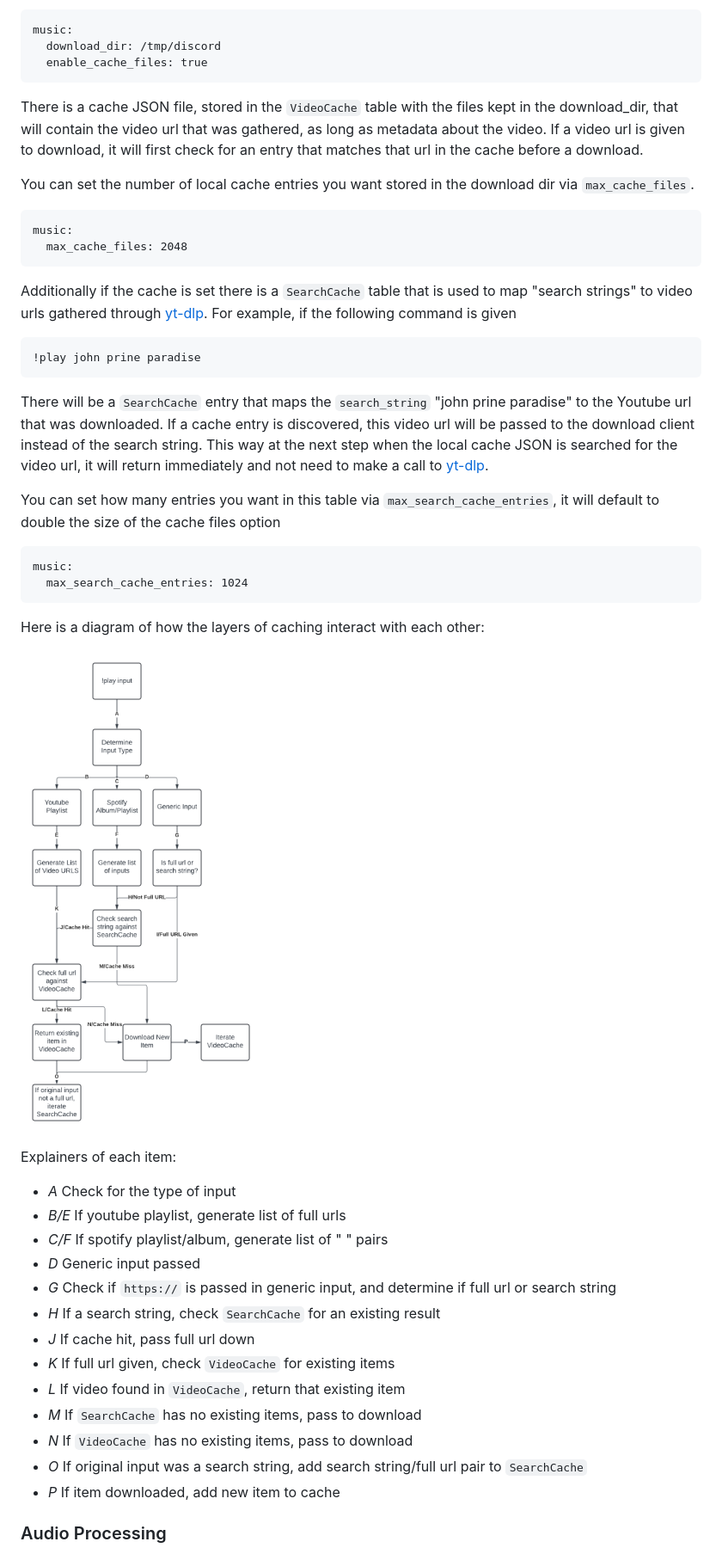
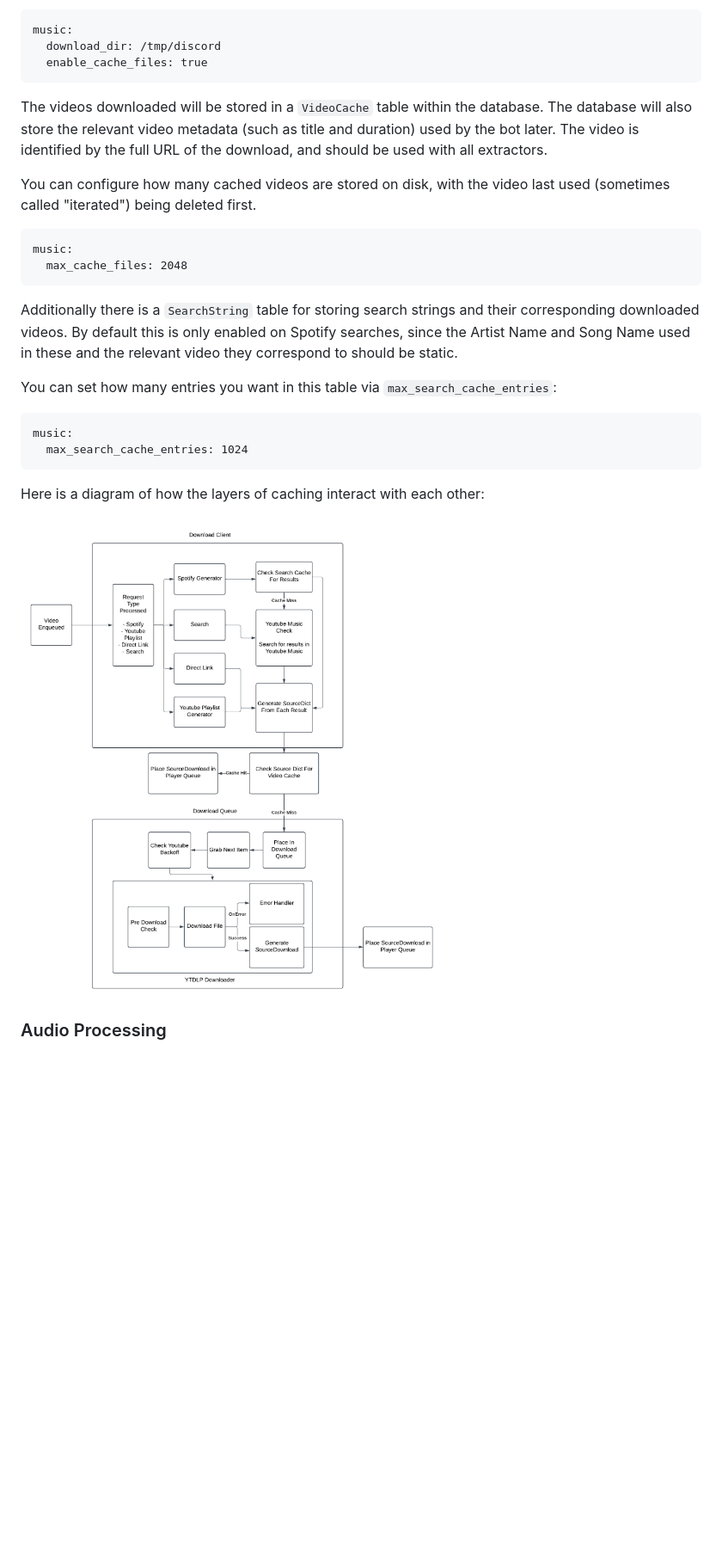
Before and after one commit to tnoff/discord-bot, a Markdown page: docs/music.md, the part around one of its changes. Shown at 86% size. Drawn GitHub-style; pictures changed too: docs/images/caching.png (deleted), docs/images/download-cache.png (added); blank space fills up the shorter version.

````diff
--- a/docs/music.md
+++ b/docs/music.md
@@ -199,25 +199,18 @@ music:
   enable_cache_files: true
 ```
 
-There is a cache JSON file, stored in the `VideoCache` table with the files kept in the download_dir, that will contain the video url that was gathered, as long as metadata about the video. If a video url is given to download, it will first check for an entry that matches that url in the cache before a download.
+The videos downloaded will be stored in a `VideoCache` table within the database. The database will also store the relevant video metadata (such as title and duration) used by the bot later. The video is identified by the full URL of the download, and should be used with all extractors.
 
-You can set the number of local cache entries you want stored in the download dir via `max_cache_files`.
-
+You can configure how many cached videos are stored on disk, with the video last used (sometimes called "iterated") being deleted first.
 
 ```
 music:
   max_cache_files: 2048
 ```
 
-Additionally if the cache is set there is a `SearchCache` table that is used to map "search strings" to video urls gathered through [yt-dlp](https://github.com/yt-dlp/yt-dlp). For example, if the following command is given
+Additionally there is a `SearchString` table for storing search strings and their corresponding downloaded videos. By default this is only enabled on Spotify searches, since the Artist Name and Song Name used in these and the relevant video they correspond to should be static.
 
-```
-!play john prine paradise
-```
-
-There will be a `SearchCache` entry that maps the `search_string` "john prine paradise" to the Youtube url that was downloaded. If a cache entry is discovered, this video url will be passed to the download client instead of the search string. This way at the next step when the local cache JSON is searched for the video url, it will return immediately and not need to make a call to [yt-dlp](https://github.com/yt-dlp/yt-dlp).
-
-You can set how many entries you want in this table via `max_search_cache_entries`, it will default to double the size of the cache files option
+You can set how many entries you want in this table via `max_search_cache_entries`:
 
 ```
 music:
@@ -226,23 +219,7 @@ music:
 
 Here is a diagram of how the layers of caching interact with each other:
 
-![](./images/caching.png)
-
-Explainers of each item:
-
-- *A* Check for the type of input
-- *B/E* If youtube playlist, generate list of full urls
-- *C/F* If spotify playlist/album, generate list of "<artist name> <song name>" pairs
-- *D* Generic input passed
-- *G* Check if `https://` is passed in generic input, and determine if full url or search string
-- *H* If a search string, check `SearchCache` for an existing result
-- *J* If cache hit, pass full url down
-- *K* If full url given, check `VideoCache` for existing items
-- *L* If video found in `VideoCache`, return that existing item
-- *M* If `SearchCache` has no existing items, pass to download
-- *N* If `VideoCache` has no existing items, pass to download
-- *O* If original input was a search string, add search string/full url pair to `SearchCache`
-- *P* If item downloaded, add new item to cache
+![](./images/download-cache.png)
 
 
 ### Audio Processing
````
Also changed, not shown: other parts of docs/music.md (+33 -2 lines), CHANGELOG.md (+17 -0 lines), 2 other files.
